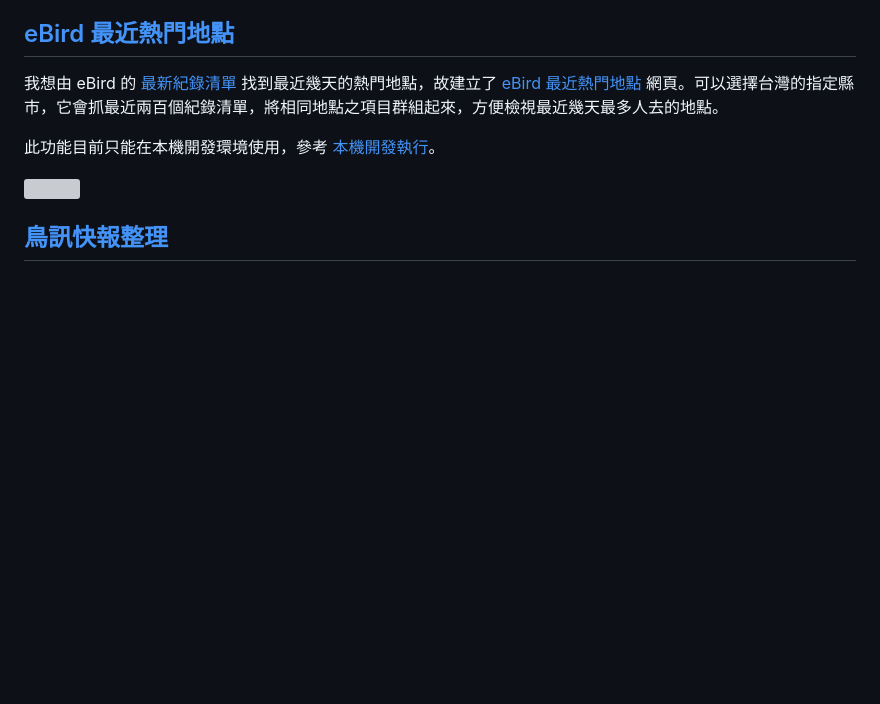
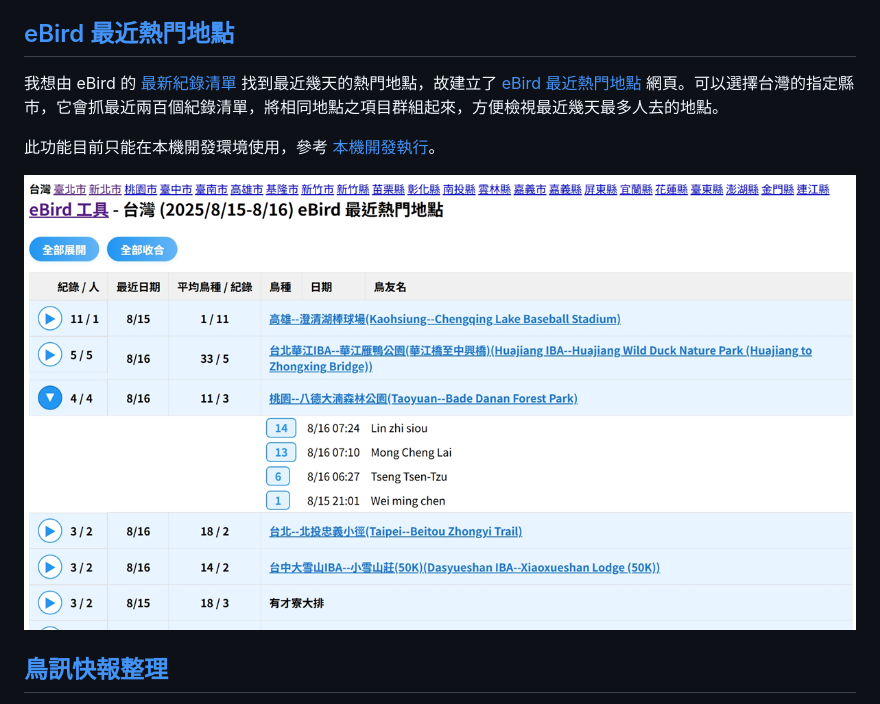
Before and after one commit to ChrisTorng/eBird, a Markdown page: README.md, the part around the change printed below. Rendered like a GitHub page; blank space fills up the shorter version; grey boxes are pictures that could not be loaded.

Commit message:
fix: 修正 README 中的連結及圖片路徑格式

```diff
--- a/README.md
+++ b/README.md
@@ -11,5 +11,5 @@
 
-![](images\eBird-recent-hotspots.png)
+![](images/eBird-recent-hotspots.png)
 
 ## [鳥訊快報整理](https://e-bird-christorngs-projects.vercel.app/alerts/)
 
```
Also changed, not shown: other parts of README.md (+1 -1 lines).
